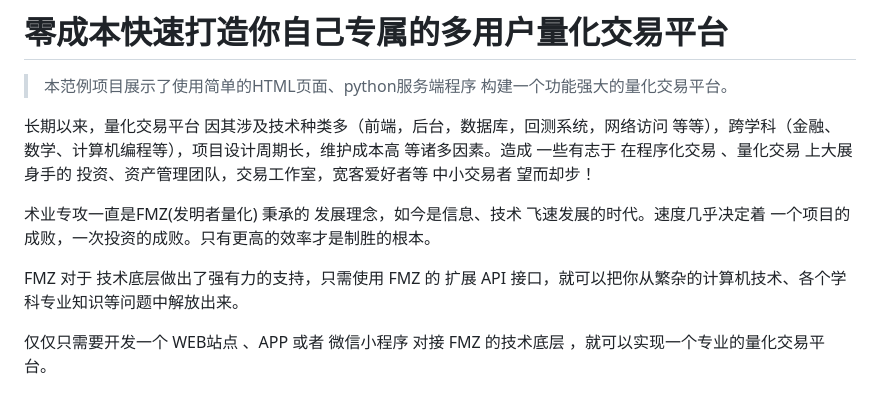
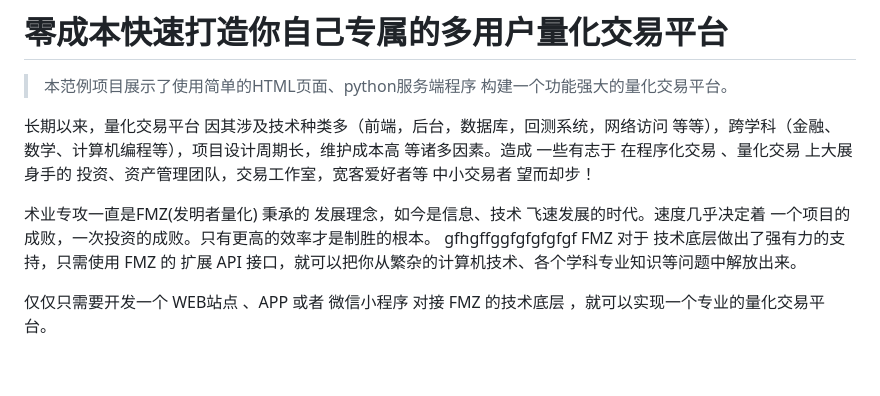
Before and after one commit to daydaychan/maltrader, a Markdown page: README.md, the part around the change. GitHub-like rendering; blank space fills up the shorter version.

```diff
--- a/README.md
+++ b/README.md
@@ -5,7 +5,7 @@
 长期以来，量化交易平台 因其涉及技术种类多（前端，后台，数据库，回测系统，网络访问 等等），跨学科（金融、数学、计算机编程等），项目设计周期长，维护成本高 等诸多因素。造成 一些有志于 在程序化交易 、量化交易 上大展身手的 投资、资产管理团队，交易工作室，宽客爱好者等 中小交易者 望而却步！
 
 术业专攻一直是FMZ(发明者量化) 秉承的 发展理念，如今是信息、技术 飞速发展的时代。速度几乎决定着 一个项目的成败，一次投资的成败。只有更高的效率才是制胜的根本。
-
+gfhgffggfgfgfgfgf
 FMZ 对于 技术底层做出了强有力的支持，只需使用 FMZ 的 扩展 API 接口，就可以把你从繁杂的计算机技术、各个学科专业知识等问题中解放出来。
 
 仅仅只需要开发一个  WEB站点 、APP 或者 微信小程序  对接 FMZ 的技术底层 ，就可以实现一个专业的量化交易平台。
```
